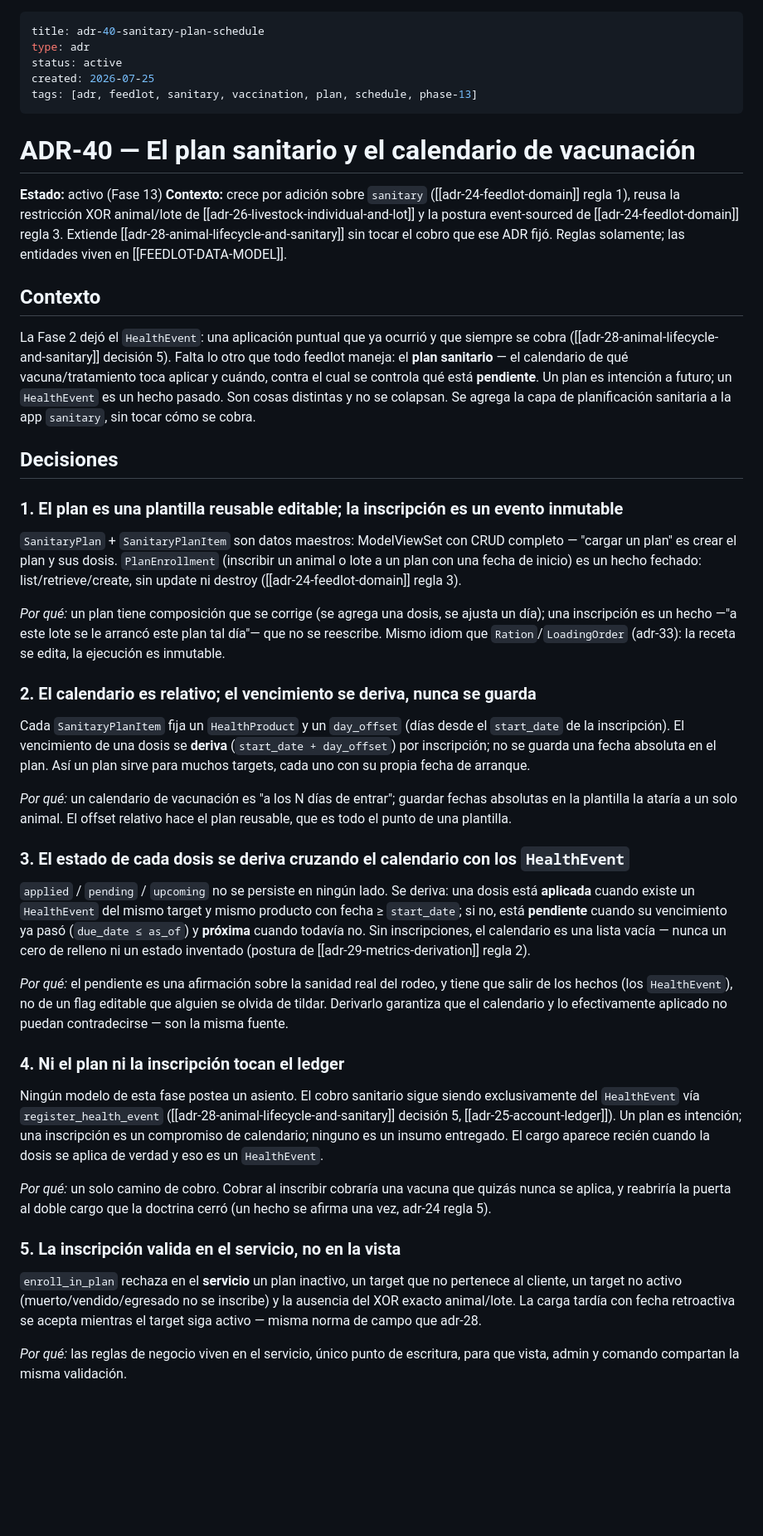
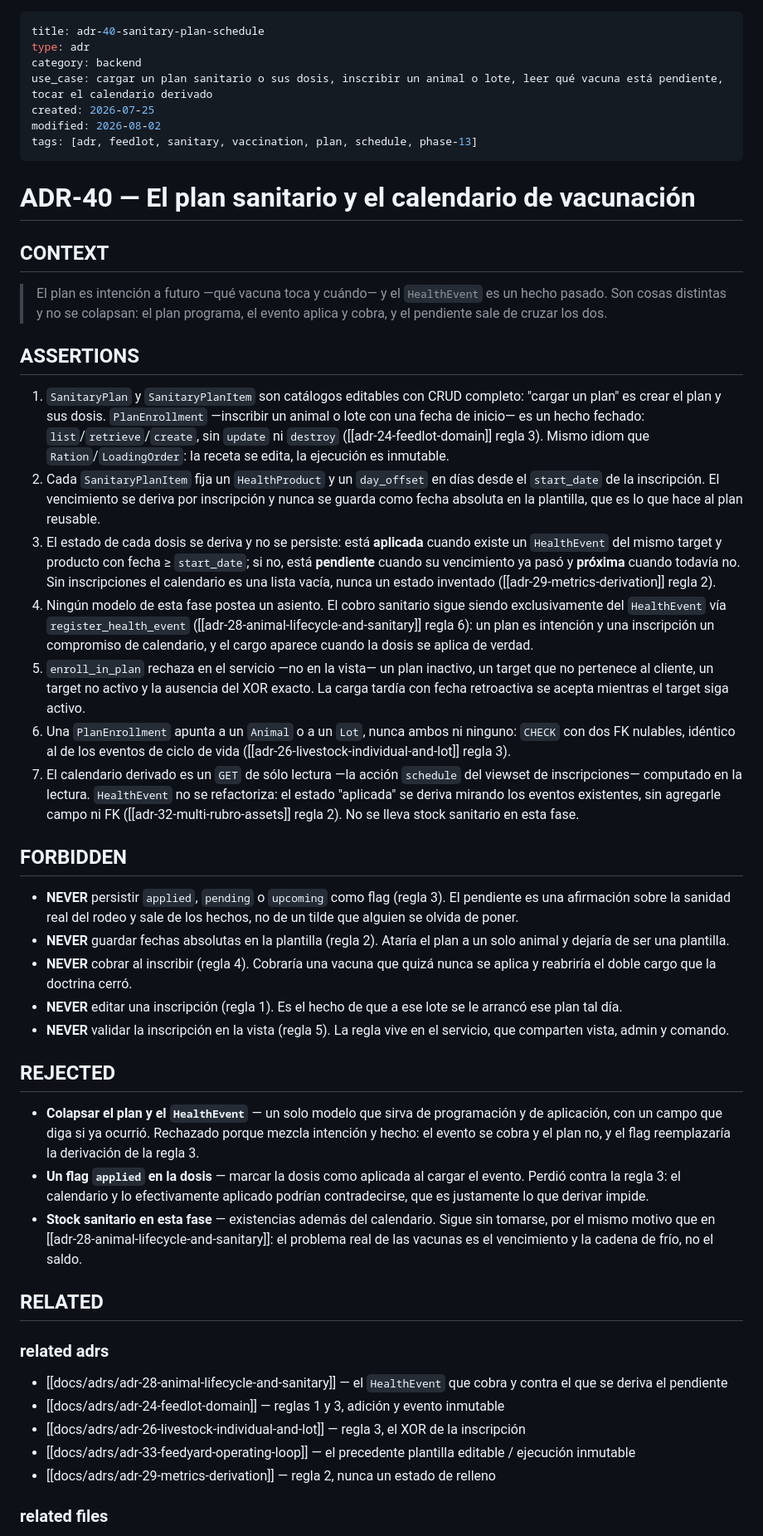
Before and after one commit to jereezquerro92/alvs-feedlot-campo, a Markdown page: docs/adrs/adr-40-sanitary-plan-schedule.md, the part around one of its changes. Shown at 83% size. GitHub-like rendering; blank space fills up the shorter version.

Commit message:
docs(adr): adr-38, adr-39 and adr-40 converted to the five-section shape
Co-Authored-By: Claude Opus 5 (1M context) <noreply@anthropic.com>

```diff
--- a/docs/adrs/adr-40-sanitary-plan-schedule.md
+++ b/docs/adrs/adr-40-sanitary-plan-schedule.md
@@ -1,89 +1,52 @@
 ---
 title: adr-40-sanitary-plan-schedule
 type: adr
-status: active
+category: backend
+use_case: cargar un plan sanitario o sus dosis, inscribir un animal o lote, leer qué vacuna está pendiente, tocar el calendario derivado
 created: 2026-07-25
+modified: 2026-08-02
 tags: [adr, feedlot, sanitary, vaccination, plan, schedule, phase-13]
 ---
 
 # ADR-40 — El plan sanitario y el calendario de vacunación
 
-**Estado:** activo (Fase 13)
-**Contexto:** crece por adición sobre `sanitary` ([[adr-24-feedlot-domain]] regla 1),
-reusa la restricción XOR animal/lote de [[adr-26-livestock-individual-and-lot]] y la
-postura event-sourced de [[adr-24-feedlot-domain]] regla 3. Extiende
-[[adr-28-animal-lifecycle-and-sanitary]] sin tocar el cobro que ese ADR fijó. Reglas
-solamente; las entidades viven en [[FEEDLOT-DATA-MODEL]].
+## CONTEXT
 
-## Contexto
+> El plan es intención a futuro —qué vacuna toca y cuándo— y el `HealthEvent` es un hecho pasado. Son cosas distintas y no se colapsan: el plan programa, el evento aplica y cobra, y el pendiente sale de cruzar los dos.
 
-La Fase 2 dejó el `HealthEvent`: una aplicación puntual que ya ocurrió y que siempre
-se cobra ([[adr-28-animal-lifecycle-and-sanitary]] decisión 5). Falta lo otro que todo
-feedlot maneja: el **plan sanitario** — el calendario de qué vacuna/tratamiento toca
-aplicar y cuándo, contra el cual se controla qué está **pendiente**. Un plan es
-intención a futuro; un `HealthEvent` es un hecho pasado. Son cosas distintas y no se
-colapsan. Se agrega la capa de planificación sanitaria a la app `sanitary`, sin tocar
-cómo se cobra.
+## ASSERTIONS
 
-## Decisiones
+1. `SanitaryPlan` y `SanitaryPlanItem` son catálogos editables con CRUD completo: "cargar un plan" es crear el plan y sus dosis. `PlanEnrollment` —inscribir un animal o lote con una fecha de inicio— es un hecho fechado: `list`/`retrieve`/`create`, sin `update` ni `destroy` ([[adr-24-feedlot-domain]] regla 3). Mismo idiom que `Ration`/`LoadingOrder`: la receta se edita, la ejecución es inmutable.
+2. Cada `SanitaryPlanItem` fija un `HealthProduct` y un `day_offset` en días desde el `start_date` de la inscripción. El vencimiento se deriva por inscripción y nunca se guarda como fecha absoluta en la plantilla, que es lo que hace al plan reusable.
+3. El estado de cada dosis se deriva y no se persiste: está **aplicada** cuando existe un `HealthEvent` del mismo target y producto con fecha ≥ `start_date`; si no, está **pendiente** cuando su vencimiento ya pasó y **próxima** cuando todavía no. Sin inscripciones el calendario es una lista vacía, nunca un estado inventado ([[adr-29-metrics-derivation]] regla 2).
+4. Ningún modelo de esta fase postea un asiento. El cobro sanitario sigue siendo exclusivamente del `HealthEvent` vía `register_health_event` ([[adr-28-animal-lifecycle-and-sanitary]] regla 6): un plan es intención y una inscripción un compromiso de calendario, y el cargo aparece cuando la dosis se aplica de verdad.
+5. `enroll_in_plan` rechaza en el servicio —no en la vista— un plan inactivo, un target que no pertenece al cliente, un target no activo y la ausencia del XOR exacto. La carga tardía con fecha retroactiva se acepta mientras el target siga activo.
+6. Una `PlanEnrollment` apunta a un `Animal` o a un `Lot`, nunca ambos ni ninguno: `CHECK` con dos FK nulables, idéntico al de los eventos de ciclo de vida ([[adr-26-livestock-individual-and-lot]] regla 3).
+7. El calendario derivado es un `GET` de sólo lectura —la acción `schedule` del viewset de inscripciones— computado en la lectura. `HealthEvent` no se refactoriza: el estado "aplicada" se deriva mirando los eventos existentes, sin agregarle campo ni FK ([[adr-32-multi-rubro-assets]] regla 2). No se lleva stock sanitario en esta fase.
 
-### 1. El plan es una plantilla reusable editable; la inscripción es un evento inmutable
+## FORBIDDEN
 
-`SanitaryPlan` + `SanitaryPlanItem` son datos maestros: ModelViewSet con CRUD completo
-— "cargar un plan" es crear el plan y sus dosis. `PlanEnrollment` (inscribir un animal
-o lote a un plan con una fecha de inicio) es un hecho fechado: list/retrieve/create,
-sin update ni destroy ([[adr-24-feedlot-domain]] regla 3).
+- **NEVER** persistir `applied`, `pending` o `upcoming` como flag (regla 3). El pendiente es una afirmación sobre la sanidad real del rodeo y sale de los hechos, no de un tilde que alguien se olvida de poner.
+- **NEVER** guardar fechas absolutas en la plantilla (regla 2). Ataría el plan a un solo animal y dejaría de ser una plantilla.
+- **NEVER** cobrar al inscribir (regla 4). Cobraría una vacuna que quizá nunca se aplica y reabriría el doble cargo que la doctrina cerró.
+- **NEVER** editar una inscripción (regla 1). Es el hecho de que a ese lote se le arrancó ese plan tal día.
+- **NEVER** validar la inscripción en la vista (regla 5). La regla vive en el servicio, que comparten vista, admin y comando.
 
-*Por qué:* un plan tiene composición que se corrige (se agrega una dosis, se ajusta un
-día); una inscripción es un hecho —"a este lote se le arrancó este plan tal día"— que
-no se reescribe. Mismo idiom que `Ration`/`LoadingOrder` (adr-33): la receta se edita,
-la ejecución es inmutable.
+## REJECTED
 
-### 2. El calendario es relativo; el vencimiento se deriva, nunca se guarda
+- **Colapsar el plan y el `HealthEvent`** — un solo modelo que sirva de programación y de aplicación, con un campo que diga si ya ocurrió. Rechazado porque mezcla intención y hecho: el evento se cobra y el plan no, y el flag reemplazaría la derivación de la regla 3.
+- **Un flag `applied` en la dosis** — marcar la dosis como aplicada al cargar el evento. Perdió contra la regla 3: el calendario y lo efectivamente aplicado podrían contradecirse, que es justamente lo que derivar impide.
+- **Stock sanitario en esta fase** — existencias además del calendario. Sigue sin tomarse, por el mismo motivo que en [[adr-28-animal-lifecycle-and-sanitary]]: el problema real de las vacunas es el vencimiento y la cadena de frío, no el saldo.
 
-Cada `SanitaryPlanItem` fija un `HealthProduct` y un `day_offset` (días desde el
-`start_date` de la inscripción). El vencimiento de una dosis se **deriva**
-(`start_date + day_offset`) por inscripción; no se guarda una fecha absoluta en el
-plan. Así un plan sirve para muchos targets, cada uno con su propia fecha de arranque.
+## RELATED
 
-*Por qué:* un calendario de vacunación es "a los N días de entrar"; guardar fechas
-absolutas en la plantilla la ataría a un solo animal. El offset relativo hace el plan
-reusable, que es todo el punto de una plantilla.
+### related adrs
 
-### 3. El estado de cada dosis se deriva cruzando el calendario con los `HealthEvent`
+- [[docs/adrs/adr-28-animal-lifecycle-and-sanitary]] — el `HealthEvent` que cobra y contra el que se deriva el pendiente
+- [[docs/adrs/adr-24-feedlot-domain]] — reglas 1 y 3, adición y evento inmutable
+- [[docs/adrs/adr-26-livestock-individual-and-lot]] — regla 3, el XOR de la inscripción
+- [[docs/adrs/adr-33-feedyard-operating-loop]] — el precedente plantilla editable / ejecución inmutable
+- [[docs/adrs/adr-29-metrics-derivation]] — regla 2, nunca un estado de relleno
 
-`applied` / `pending` / `upcoming` no se persiste en ningún lado. Se deriva: una dosis
-está **aplicada** cuando existe un `HealthEvent` del mismo target y mismo producto con
-fecha ≥ `start_date`; si no, está **pendiente** cuando su vencimiento ya pasó
-(`due_date ≤ as_of`) y **próxima** cuando todavía no. Sin inscripciones, el calendario
-es una lista vacía — nunca un cero de relleno ni un estado inventado (postura de
-[[adr-29-metrics-derivation]] regla 2).
+### related files
 
-*Por qué:* el pendiente es una afirmación sobre la sanidad real del rodeo, y tiene que
-salir de los hechos (los `HealthEvent`), no de un flag editable que alguien se olvida
-de tildar. Derivarlo garantiza que el calendario y lo efectivamente aplicado no puedan
-contradecirse — son la misma fuente.
-
-### 4. Ni el plan ni la inscripción tocan el ledger
-
-Ningún modelo de esta fase postea un asiento. El cobro sanitario sigue siendo
-exclusivamente del `HealthEvent` vía `register_health_event`
-([[adr-28-animal-lifecycle-and-sanitary]] decisión 5, [[adr-25-account-ledger]]). Un
-plan es intención; una inscripción es un compromiso de calendario; ninguno es un insumo
-entregado. El cargo aparece recién cuando la dosis se aplica de verdad y eso es un
-`HealthEvent`.
-
-*Por qué:* un solo camino de cobro. Cobrar al inscribir cobraría una vacuna que quizás
-nunca se aplica, y reabriría la puerta al doble cargo que la doctrina cerró (un hecho se
-afirma una vez, adr-24 regla 5).
-
-### 5. La inscripción valida en el servicio, no en la vista
-
-`enroll_in_plan` rechaza en el **servicio** un plan inactivo, un target que no pertenece
-al cliente, un target no activo (muerto/vendido/egresado no se inscribe) y la ausencia
-del XOR exacto animal/lote. La carga tardía con fecha retroactiva se acepta mientras el
-target siga activo — misma norma de campo que adr-28.
-
-*Por qué:* las reglas de negocio viven en el servicio, único punto de escritura, para
-que vista, admin y comando compartan la misma validación.
-
```
Also changed, not shown: other parts of docs/adrs/adr-40-sanitary-plan-schedule.md (+2 -27 lines), docs/adrs/adr-38-senasa-traceability.md (+32 -66 lines), docs/adrs/adr-39-gross-margin-and-fx.md (+31 -68 lines).
